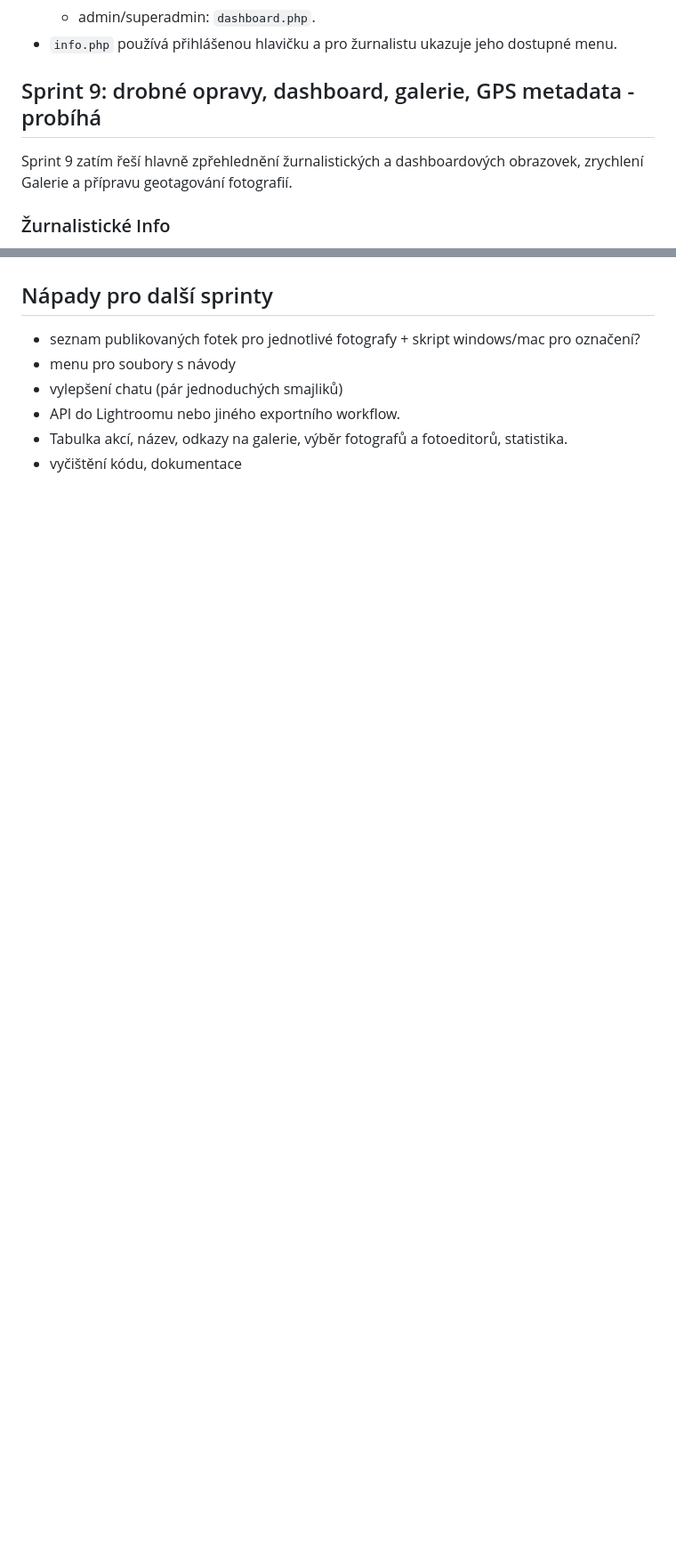
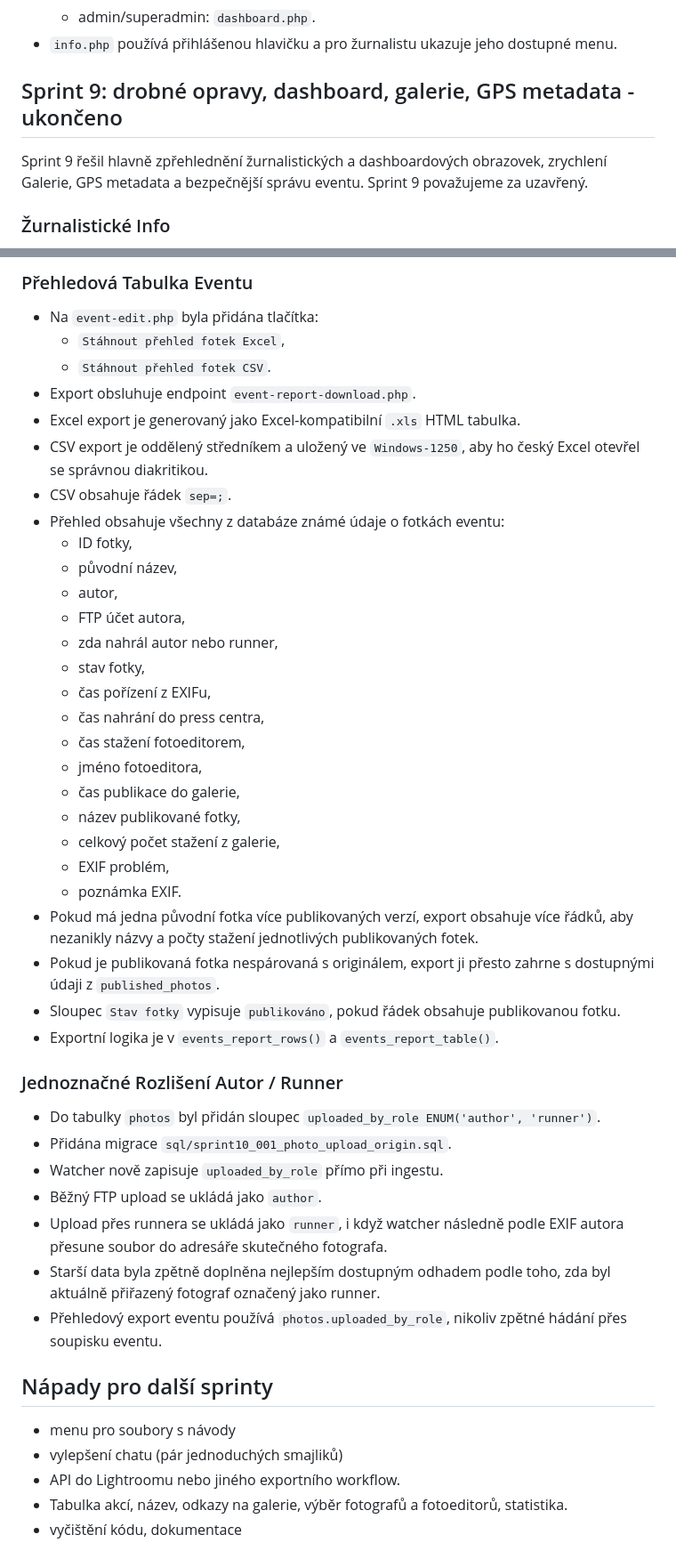
Before and after one commit to serych/press-repo, a Markdown page: docs/ToDo_a_Ficury.md, 2 parts joined by grey strips. Shown at 89% size. Rendered like a GitHub page; blank space fills up the shorter version.

Commit message:
úprava ToDo podle současného stavu.

```diff
--- a/docs/ToDo_a_Ficury.md
+++ b/docs/ToDo_a_Ficury.md
@@ -123,9 +123,9 @@ Cíl sprintu byl rozšířit presscentrum z jednosměrného vstupu fotek na komp
   - admin/superadmin: `dashboard.php`.
 - `info.php` používá přihlášenou hlavičku a pro žurnalistu ukazuje jeho dostupné menu.
 
-## Sprint 9: drobné opravy, dashboard, galerie, GPS metadata - probíhá
+## Sprint 9: drobné opravy, dashboard, galerie, GPS metadata - ukončeno
 
-Sprint 9 zatím řeší hlavně zpřehlednění žurnalistických a dashboardových obrazovek, zrychlení Galerie a přípravu geotagování fotografií.
+Sprint 9 řešil hlavně zpřehlednění žurnalistických a dashboardových obrazovek, zrychlení Galerie, GPS metadata a bezpečnější správu eventu. Sprint 9 považujeme za uzavřený.
 
 ### Žurnalistické Info
 
@@ -249,5 +280,44 @@ Sprint 9 zatím řeší hlavně zpřehlednění žurnalistických a dashboardov
+### Přehledová Tabulka Eventu
+
+- Na `event-edit.php` byla přidána tlačítka:
+  - `Stáhnout přehled fotek Excel`,
+  - `Stáhnout přehled fotek CSV`.
+- Export obsluhuje endpoint `event-report-download.php`.
+- Excel export je generovaný jako Excel-kompatibilní `.xls` HTML tabulka.
+- CSV export je oddělený středníkem a uložený ve `Windows-1250`, aby ho český Excel otevřel se správnou diakritikou.
+- CSV obsahuje řádek `sep=;`.
+- Přehled obsahuje všechny z databáze známé údaje o fotkách eventu:
+  - ID fotky,
+  - původní název,
+  - autor,
+  - FTP účet autora,
+  - zda nahrál autor nebo runner,
+  - stav fotky,
+  - čas pořízení z EXIFu,
+  - čas nahrání do press centra,
+  - čas stažení fotoeditorem,
+  - jméno fotoeditora,
+  - čas publikace do galerie,
+  - název publikované fotky,
+  - celkový počet stažení z galerie,
+  - EXIF problém,
+  - poznámka EXIF.
+- Pokud má jedna původní fotka více publikovaných verzí, export obsahuje více řádků, aby nezanikly názvy a počty stažení jednotlivých publikovaných fotek.
+- Pokud je publikovaná fotka nespárovaná s originálem, export ji přesto zahrne s dostupnými údaji z `published_photos`.
+- Sloupec `Stav fotky` vypisuje `publikováno`, pokud řádek obsahuje publikovanou fotku.
+- Exportní logika je v `events_report_rows()` a `events_report_table()`.
+
+### Jednoznačné Rozlišení Autor / Runner
+
+- Do tabulky `photos` byl přidán sloupec `uploaded_by_role ENUM('author', 'runner')`.
+- Přidána migrace `sql/sprint10_001_photo_upload_origin.sql`.
+- Watcher nově zapisuje `uploaded_by_role` přímo při ingestu.
+- Běžný FTP upload se ukládá jako `author`.
+- Upload přes runnera se ukládá jako `runner`, i když watcher následně podle EXIF autora přesune soubor do adresáře skutečného fotografa.
+- Starší data byla zpětně doplněna nejlepším dostupným odhadem podle toho, zda byl aktuálně přiřazený fotograf označený jako runner.
+- Přehledový export eventu používá `photos.uploaded_by_role`, nikoliv zpětné hádání přes soupisku eventu.
+
 ## Nápady pro další sprinty
-- seznam publikovaných fotek pro jednotlivé fotografy + skript windows/mac pro označení?
 - menu pro soubory s návody
 - vylepšení chatu (pár jednoduchých smajliků)
 - API do Lightroomu nebo jiného exportního workflow.
```
Also changed, not shown: other parts of docs/ToDo_a_Ficury.md (+32 -1 lines).
